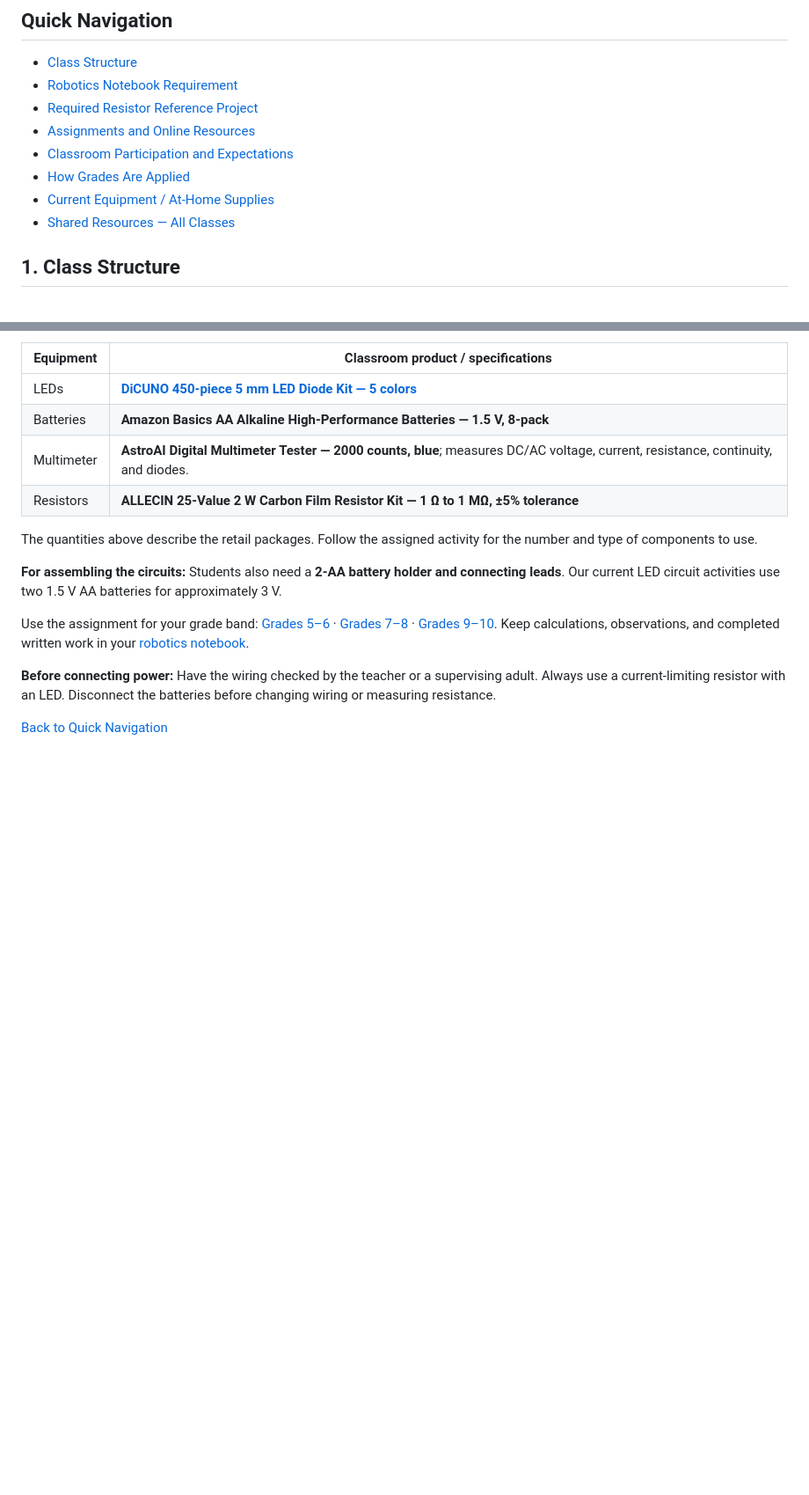
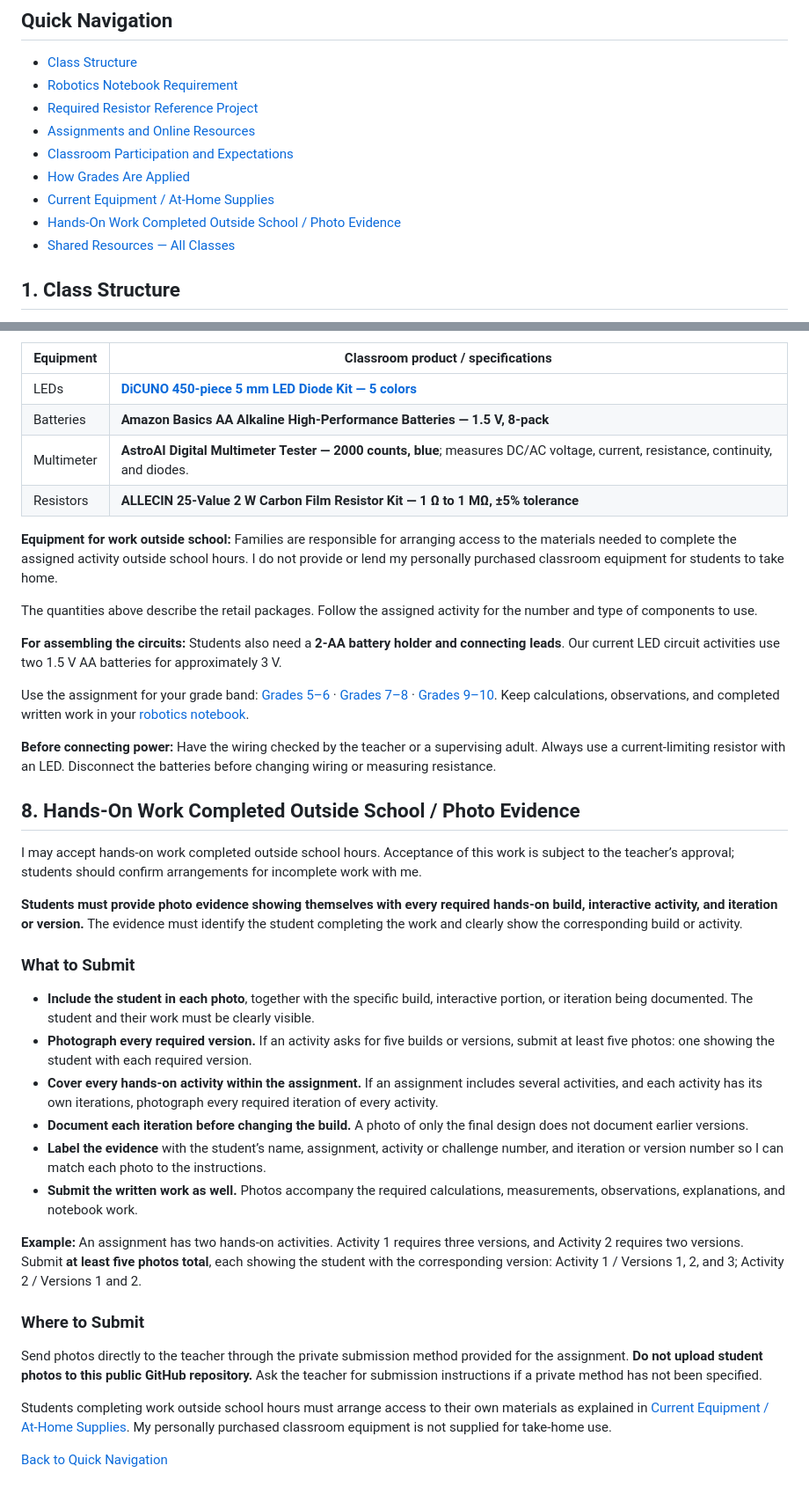
Before and after one commit to codencreateacademy/pslca-student-hub, a Markdown page: README.md, 2 parts joined by grey strips. Shown at 88% size. Drawn GitHub-style; blank space fills up the shorter version.

Commit message:
Clarify at-home equipment and build photo evidence

```diff
--- a/README.md
+++ b/README.md
@@ -20,6 +20,7 @@ Open your class band to see its topic folders. Each topic keeps its related work
 - [Classroom Participation and Expectations](#5-classroom-participation-and-expectations)
 - [How Grades Are Applied](#6-how-grades-are-applied)
 - [Current Equipment / At-Home Supplies](#7-current-equipment--at-home-supplies)
+- [Hands-On Work Completed Outside School / Photo Evidence](#8-hands-on-work-completed-outside-school--photo-evidence)
 - [Shared Resources — All Classes](Shared_Resources/)
 
 ## 1. Class Structure
@@ -113,6 +114,8 @@ The items below are the equipment currently used in our electrical engineering c
 | Multimeter | **AstroAI Digital Multimeter Tester — 2000 counts, blue**; measures DC/AC voltage, current, resistance, continuity, and diodes. |
 | Resistors | **ALLECIN 25-Value 2 W Carbon Film Resistor Kit — 1 Ω to 1 MΩ, ±5% tolerance** |
 
+**Equipment for work outside school:** Families are responsible for arranging access to the materials needed to complete the assigned activity outside school hours. I do not provide or lend my personally purchased classroom equipment for students to take home.
+
 The quantities above describe the retail packages. Follow the assigned activity for the number and type of components to use.
 
 **For assembling the circuits:** Students also need a **2-AA battery holder and connecting leads**. Our current LED circuit activities use two 1.5 V AA batteries for approximately 3 V.
@@ -121,4 +124,27 @@ Use the assignment for your grade band: [Grades 5–6](Grades_5-6/) · [Grades 7
 
 **Before connecting power:** Have the wiring checked by the teacher or a supervising adult. Always use a current-limiting resistor with an LED. Disconnect the batteries before changing wiring or measuring resistance.
 
+## 8. Hands-On Work Completed Outside School / Photo Evidence
+
+I may accept hands-on work completed outside school hours. Acceptance of this work is subject to the teacher’s approval; students should confirm arrangements for incomplete work with me.
+
+**Students must provide photo evidence showing themselves with every required hands-on build, interactive activity, and iteration or version.** The evidence must identify the student completing the work and clearly show the corresponding build or activity.
+
+### What to Submit
+
+- **Include the student in each photo**, together with the specific build, interactive portion, or iteration being documented. The student and their work must be clearly visible.
+- **Photograph every required version.** If an activity asks for five builds or versions, submit at least five photos: one showing the student with each required version.
+- **Cover every hands-on activity within the assignment.** If an assignment includes several activities, and each activity has its own iterations, photograph every required iteration of every activity.
+- **Document each iteration before changing the build.** A photo of only the final design does not document earlier versions.
+- **Label the evidence** with the student’s name, assignment, activity or challenge number, and iteration or version number so I can match each photo to the instructions.
+- **Submit the written work as well.** Photos accompany the required calculations, measurements, observations, explanations, and notebook work.
+
+**Example:** An assignment has two hands-on activities. Activity 1 requires three versions, and Activity 2 requires two versions. Submit **at least five photos total**, each showing the student with the corresponding version: Activity 1 / Versions 1, 2, and 3; Activity 2 / Versions 1 and 2.
+
+### Where to Submit
+
+Send photos directly to the teacher through the private submission method provided for the assignment. **Do not upload student photos to this public GitHub repository.** Ask the teacher for submission instructions if a private method has not been specified.
+
+Students completing work outside school hours must arrange access to their own materials as explained in [Current Equipment / At-Home Supplies](#7-current-equipment--at-home-supplies). My personally purchased classroom equipment is not supplied for take-home use.
+
 [Back to Quick Navigation](#quick-navigation)
```
